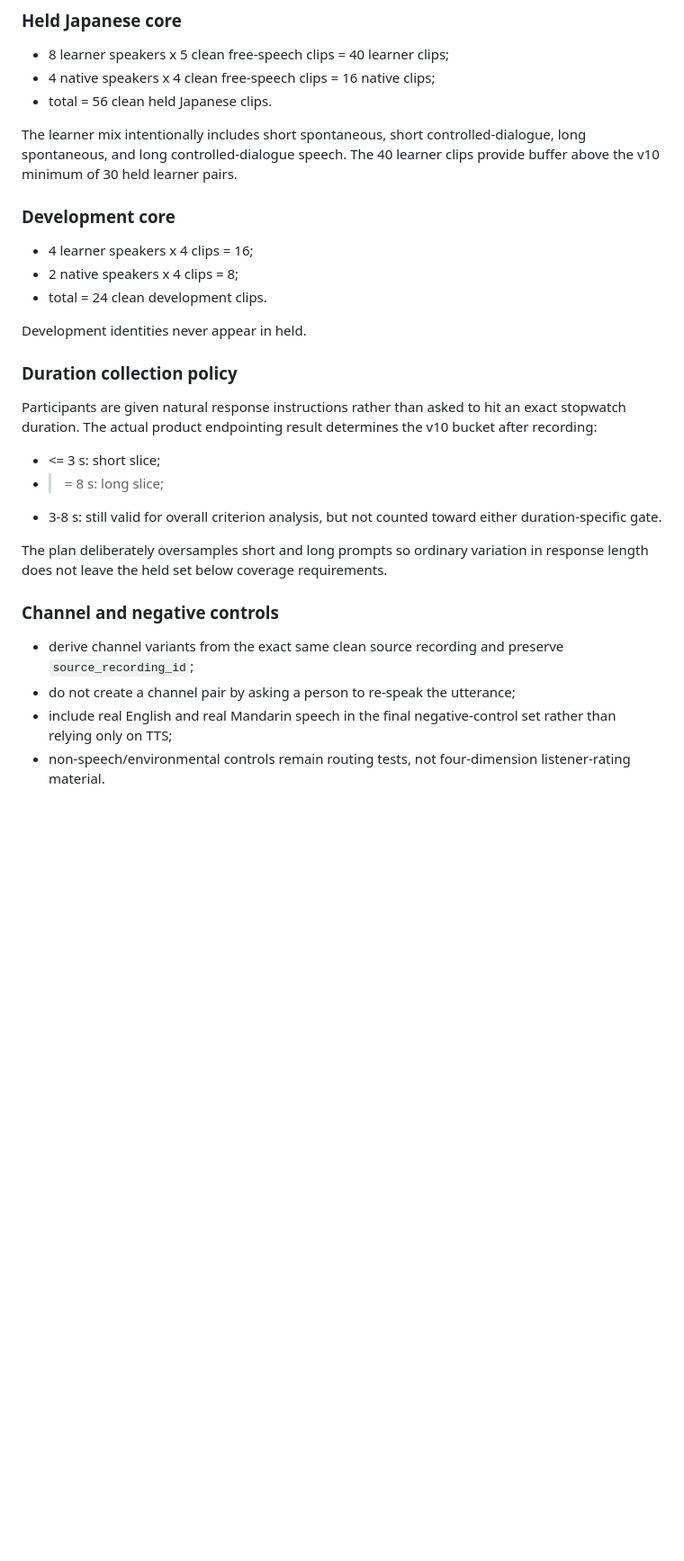
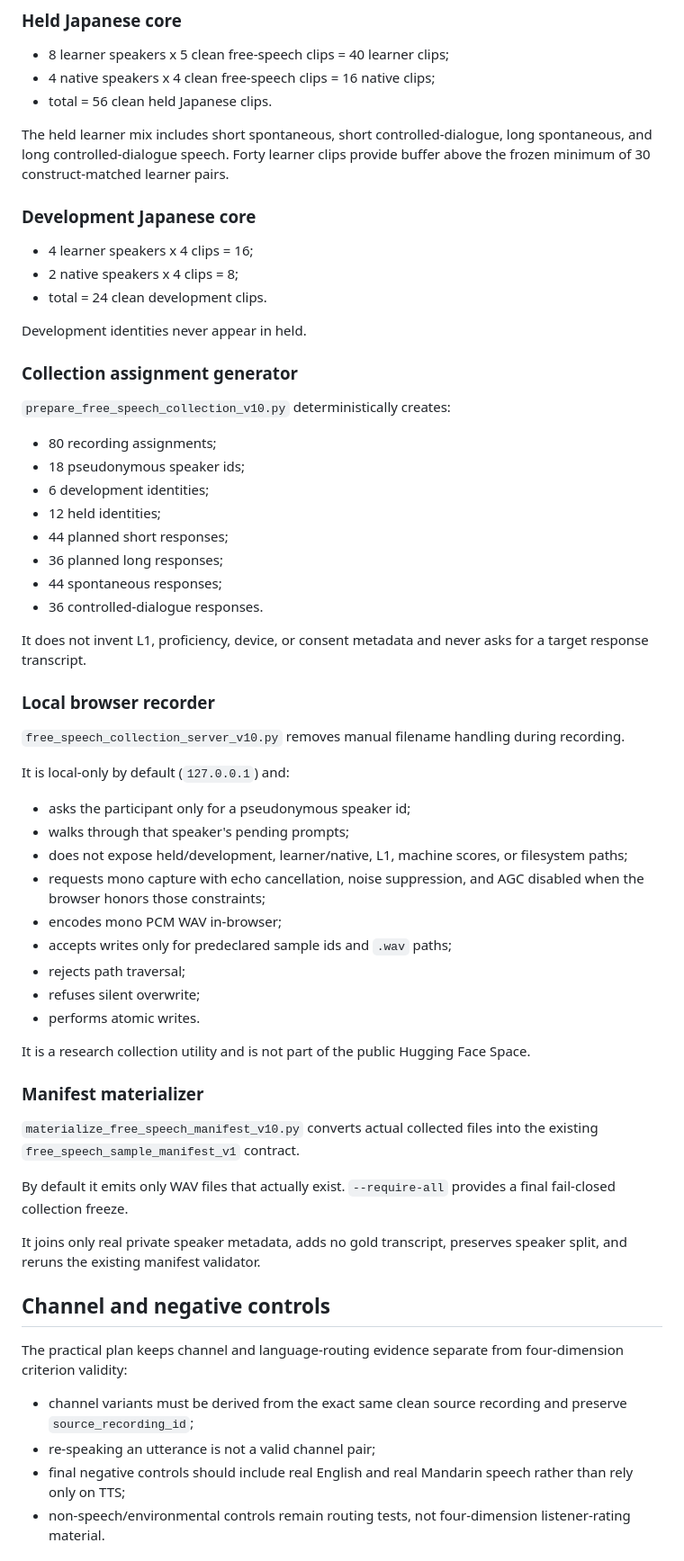
Before and after one commit to kayui-gavo/jp_speech_eval_project, a Markdown page: ver1.3/reports/FREE_SPEECH_PROMOTION_READINESS_V10.md, the part around one of its changes. Shown at 90% size. GitHub-like rendering; blank space fills up the shorter version.

```diff
--- a/ver1.3/reports/FREE_SPEECH_PROMOTION_READINESS_V10.md
+++ b/ver1.3/reports/FREE_SPEECH_PROMOTION_READINESS_V10.md
@@ -92,9 +138,9 @@ The plan is derived from the already-frozen v5/v10 engineering gates with buffer
 - 4 native speakers x 4 clean free-speech clips = 16 native clips;
 - total = 56 clean held Japanese clips.
 
-The learner mix intentionally includes short spontaneous, short controlled-dialogue, long spontaneous, and long controlled-dialogue speech. The 40 learner clips provide buffer above the v10 minimum of 30 held learner pairs.
+The held learner mix includes short spontaneous, short controlled-dialogue, long spontaneous, and long controlled-dialogue speech. Forty learner clips provide buffer above the frozen minimum of 30 construct-matched learner pairs.
 
-### Development core
+### Development Japanese core
 
 - 4 learner speakers x 4 clips = 16;
 - 2 native speakers x 4 clips = 8;
@@ -102,19 +148,52 @@ The learner mix intentionally includes short spontaneous, short controlled-dialo
 
 Development identities never appear in held.
 
-### Duration collection policy
+### Collection assignment generator
 
-Participants are given natural response instructions rather than asked to hit an exact stopwatch duration. The actual product endpointing result determines the v10 bucket after recording:
+`prepare_free_speech_collection_v10.py` deterministically creates:
 
-- <= 3 s: short slice;
-- >= 8 s: long slice;
-- 3-8 s: still valid for overall criterion analysis, but not counted toward either duration-specific gate.
+- 80 recording assignments;
+- 18 pseudonymous speaker ids;
+- 6 development identities;
+- 12 held identities;
+- 44 planned short responses;
+- 36 planned long responses;
+- 44 spontaneous responses;
+- 36 controlled-dialogue responses.
 
-The plan deliberately oversamples short and long prompts so ordinary variation in response length does not leave the held set below coverage requirements.
+It does not invent L1, proficiency, device, or consent metadata and never asks for a target response transcript.
 
-### Channel and negative controls
+### Local browser recorder
 
-- derive channel variants from the exact same clean source recording and preserve `source_recording_id`;
-- do not create a channel pair by asking a person to re-speak the utterance;
-- include real English and real Mandarin speech in the final negative-control set rather than relying only on TTS;
+`free_speech_collection_server_v10.py` removes manual filename handling during recording.
+
+It is local-only by default (`127.0.0.1`) and:
+
+- asks the participant only for a pseudonymous speaker id;
+- walks through that speaker's pending prompts;
+- does not expose held/development, learner/native, L1, machine scores, or filesystem paths;
+- requests mono capture with echo cancellation, noise suppression, and AGC disabled when the browser honors those constraints;
+- encodes mono PCM WAV in-browser;
+- accepts writes only for predeclared sample ids and `.wav` paths;
+- rejects path traversal;
+- refuses silent overwrite;
+- performs atomic writes.
+
+It is a research collection utility and is not part of the public Hugging Face Space.
+
+### Manifest materializer
+
+`materialize_free_speech_manifest_v10.py` converts actual collected files into the existing `free_speech_sample_manifest_v1` contract.
+
+By default it emits only WAV files that actually exist. `--require-all` provides a final fail-closed collection freeze.
+
+It joins only real private speaker metadata, adds no gold transcript, preserves speaker split, and reruns the existing manifest validator.
+
+## Channel and negative controls
+
+The practical plan keeps channel and language-routing evidence separate from four-dimension criterion validity:
+
+- channel variants must be derived from the exact same clean source recording and preserve `source_recording_id`;
+- re-speaking an utterance is not a valid channel pair;
+- final negative controls should include real English and real Mandarin speech rather than rely only on TTS;
 - non-speech/environmental controls remain routing tests, not four-dimension listener-rating material.
```
Also changed, not shown: other parts of ver1.3/reports/FREE_SPEECH_PROMOTION_READINESS_V10.md (+107 -60 lines).
